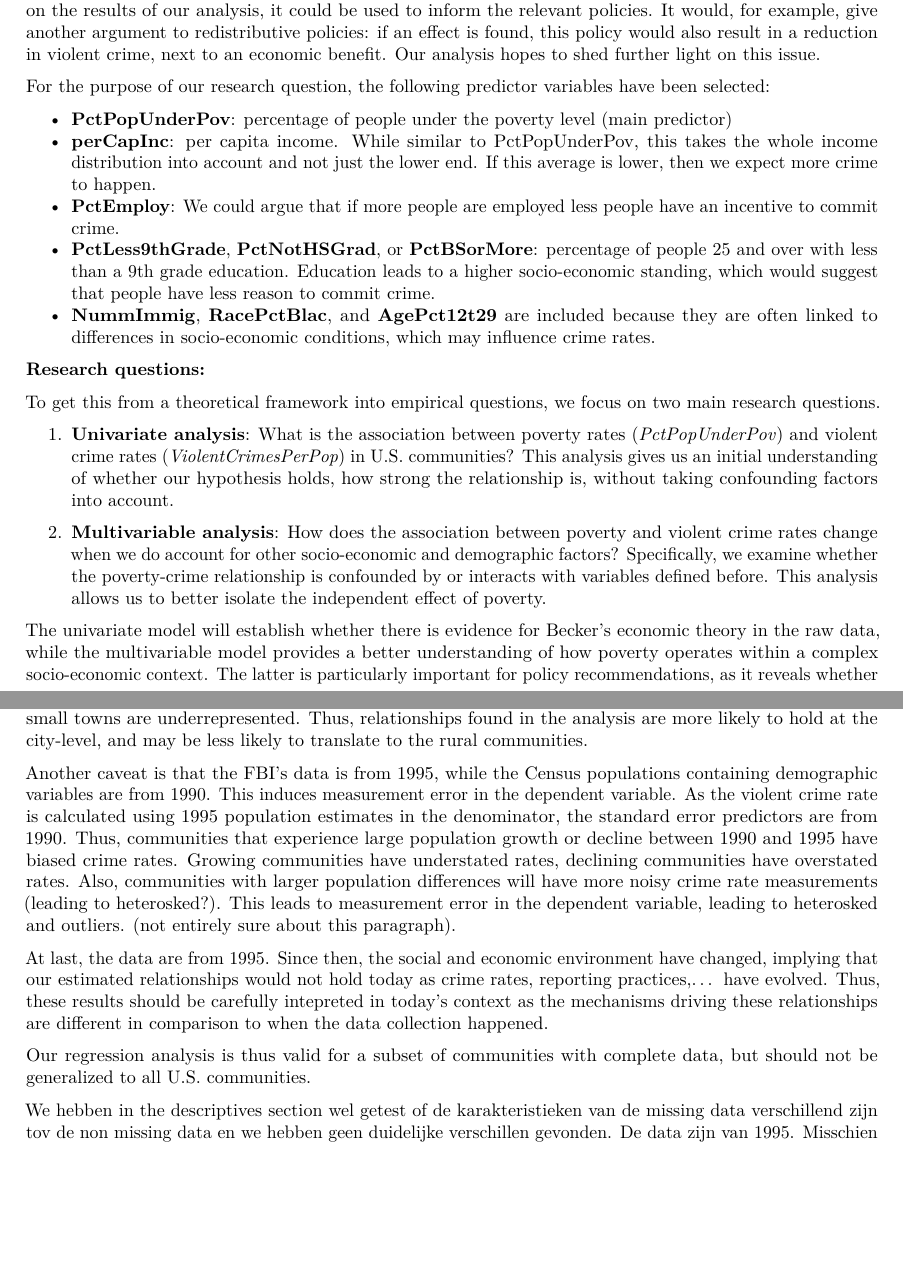
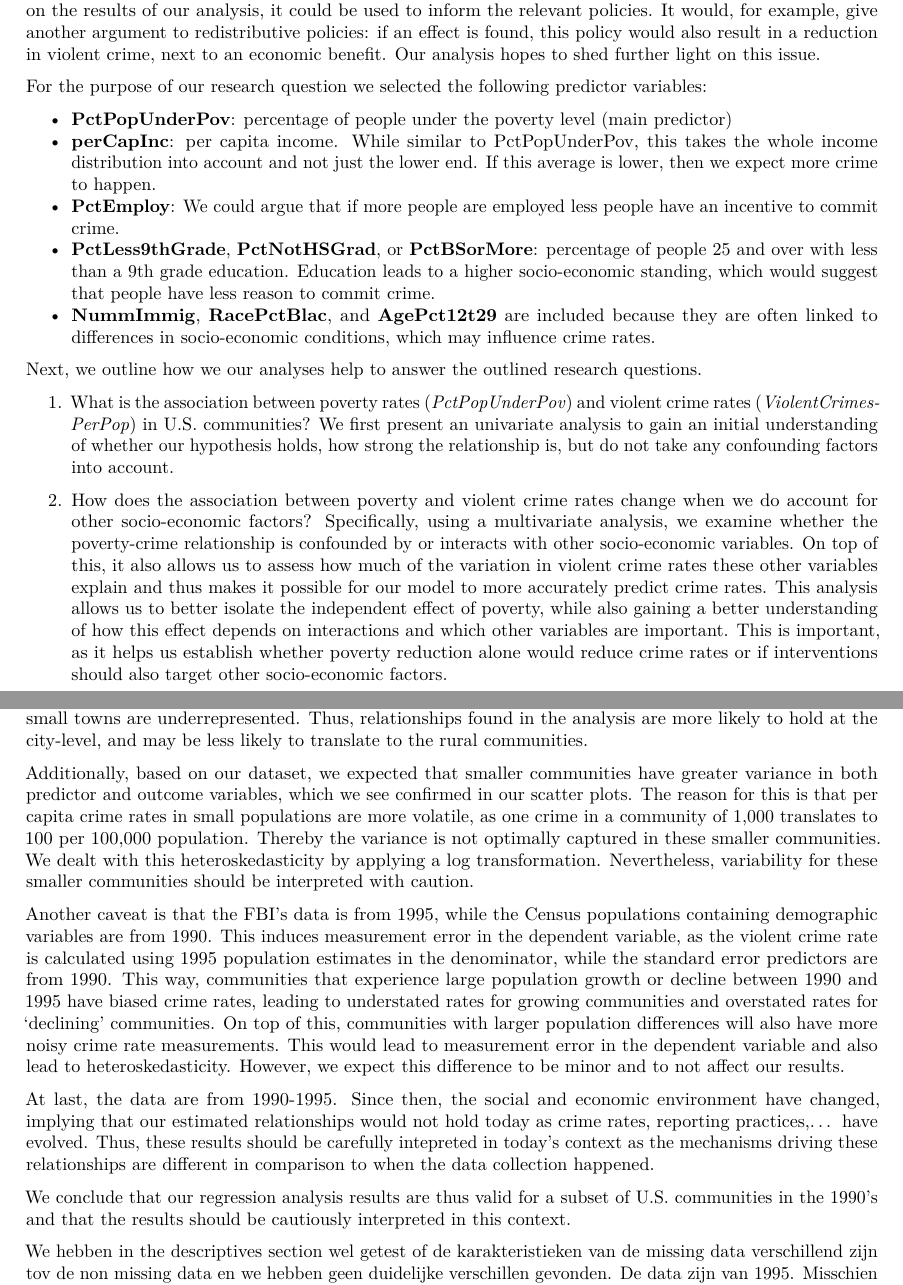
Before and after one commit to Bart01Smets/CDA-project, an R Markdown document (CDA_working_file.rmd): two parts of pages 1 and 42 of 62 before the commit and two parts of pages 1 and 42 of 63 after it, joined at a grey line, cut so that both start at the same text, the shorter picture padded with empty space. Rendered offline with R 4.5, knitr and Pandoc, then LaTeX, with nearby package versions; some code elsewhere in the file could not run offline.

Commit message:
Protocol and statistical discussion adaptation

```diff
--- a/CDA_working_file.rmd
+++ b/CDA_working_file.rmd
@@ -25,7 +25,7 @@ For this research, we want to investigate how  socio-economic disadvantage relat
 In his seminal work, Becker (1968) stated that the decision to commit crime is a rational choice where people weigh the benefits and costs against each other. It could then be argued that the incentive to commit crime is higher for people who have a lower income, as they ‘need’ the benefits more. Following this, we would then also expect that in communities with a higher poverty rate, there will also be higher crime rates.
 Depending on the results of our analysis, it could be used to inform the relevant policies. It would, for example, give another argument to redistributive policies: if an effect is found, this policy would also result in a reduction in violent crime, next to an economic benefit. Our analysis hopes to shed further light on this issue.
 
-For the purpose of our research question, the following predictor variables have been selected:
+For the purpose of our research question we selected the following predictor variables:
 
 - **PctPopUnderPov**: percentage of people under the poverty level (main predictor)
 - **perCapInc**: per capita income. While similar to PctPopUnderPov, this takes the whole income distribution into account and not just the lower end. If this average is lower, then we expect more crime to happen.
@@ -33,17 +33,11 @@ For the purpose of our research question, the following predictor variables have
 - **PctLess9thGrade**, **PctNotHSGrad**, or **PctBSorMore**: percentage of people 25 and over with less than a 9th grade education. Education leads to a higher socio-economic standing, which would suggest that people have less reason to commit crime.
 - **NummImmig**, **RacePctBlac**, and **AgePct12t29** are included because they are often linked to differences in socio-economic conditions, which may influence crime rates.
 
-**Research questions:**
-
-To get this from a theoretical framework into empirical questions, we focus on two main research questions.
-
-1. **Univariate analysis**: What is the association between poverty rates (*PctPopUnderPov*) and violent crime rates (*ViolentCrimesPerPop*) in U.S. communities? This analysis gives us an initial understanding of whether our hypothesis holds, how strong the relationship is, without taking confounding factors into account.
-
-2. **Multivariable analysis**: How does the association between poverty and violent crime rates change when we do account for other socio-economic and demographic factors? Specifically, we examine whether the poverty-crime relationship is confounded by or interacts with variables defined before. This analysis allows us to better isolate the independent effect of poverty.
-
-The univariate model will establish whether there is evidence for Becker's economic theory in the raw data, while the multivariable model provides a better understanding of how poverty operates within a complex socio-economic context. The latter is particularly important for policy recommendations, as it reveals whether poverty reduction alone would reduce crime rates, or whether interventions must also address educational disparities, employment opportunities, or other contextual factors.
-
-
+Next, we outline how we our analyses help to answer the outlined research questions.
+
+1. What is the association between poverty rates (*PctPopUnderPov*) and violent crime rates (*ViolentCrimesPerPop*) in U.S. communities? We first present an univariate analysis to gain an initial understanding of whether our hypothesis holds, how strong the relationship is, but do not take any confounding factors into account.
+
+2. How does the association between poverty and violent crime rates change when we do account for other socio-economic factors? Specifically, using a multivariate analysis, we examine whether the poverty-crime relationship is confounded by or interacts with other socio-economic variables. On top of this, it also allows us to assess how much of the variation in violent crime rates these other variables explain and thus makes it possible for our model to more accurately predict crime rates. This analysis allows us to better isolate the independent effect of poverty, while also gaining a better understanding of how this effect depends on interactions and which other variables are important. This is important, as it helps us establish whether poverty reduction alone would reduce crime rates or if interventions should also target other socio-economic factors.
 
 ## Design of the study
 The dataset combines 1990 U.S. Census socio-economic data, 1990 law enforcement data from the Law Enforcement Management and Admin Stats (LEMAS) survey, and 1995 FBI crime data, thereby creating two cohorts. For the FBI crime data, it is mentioned that states with a lower amount of visitors have a lower per capita crime rate and vice verse. The LEMAS survey covers all communities with police departments of at least 100 officers and a random sample of smaller departments. If communities were absent from either the crime or census datasets (e.g., those with very small departments), then they were removed. All demographic data is from 1990, but per-capita crime rates use 1995 population counts. Finally, rape counts, a component of violent crime, are missing in some states due to inconsistent reporting,  which resulted in missing total violent crime values for those states. We will investigate whether this missingness is random and if necessary use imputations.
@@ -1567,11 +1561,13 @@ The used dataset is not random or representative of all US communities. The main
 
 Second, the LEMAS survey includes all police departments with at least 100 officers and only a random sample of smaller ones. Because of this, large (and thus more urban) communities are overrepresented, while small towns are underrepresented. Thus, relationships found in the analysis are more likely to hold at the city-level, and may be less likely to translate to the rural communities.
 
-Another caveat is that the FBI’s data is from 1995, while the Census populations containing demographic variables are from 1990. This induces measurement error in the dependent variable. As the violent crime rate is calculated using 1995 population estimates in the denominator, the standard error predictors are from 1990. Thus, communities that experience large population growth or decline between 1990 and 1995 have biased crime rates. Growing communities have understated rates, declining communities have overstated rates.  Also, communities with larger population differences will have more noisy crime rate measurements (leading to heterosked?). This leads to measurement error in the dependent variable, leading to heterosked and outliers. (not entirely sure about this paragraph).
-
-At last, the data are from 1995. Since then, the social and economic environment have changed, implying that our estimated relationships would not hold today as crime rates, reporting practices,... have evolved. Thus, these results should be carefully intepreted in today's context as the mechanisms driving these relationships are different in comparison to when the data collection happened.
-
-Our regression analysis is thus valid  for a subset of communities with complete data, but should not be generalized to all U.S. communities.
+Additionally, based on our dataset, we expected that smaller communities have greater variance in both predictor and outcome variables, which we see confirmed in our scatter plots. The reason for this is that per capita crime rates in small populations are more volatile, as one crime in a community of 1,000 translates to 100 per 100,000 population. Thereby the variance is not optimally captured in these smaller communities. We dealt with this heteroskedasticity by applying a log transformation. Nevertheless, variability for these smaller communities should be interpreted with caution.
+
+Another caveat is that the FBI’s data is from 1995, while the Census populations containing demographic variables are from 1990. This induces measurement error in the dependent variable, as the violent crime rate is calculated using 1995 population estimates in the denominator, while the standard error predictors are from 1990. This way, communities that experience large population growth or decline between 1990 and 1995 have biased crime rates, leading to understated rates for growing communities and overstated rates for 'declining' communities. On top of this, communities with larger population differences will also have more noisy crime rate measurements. This would lead to measurement error in the dependent variable and also lead to heteroskedasticity. However, we expect this difference to be minor and to not affect our results.
+
+At last, the data are from 1990-1995. Since then, the social and economic environment have changed, implying that our estimated relationships would not hold today as crime rates, reporting practices,... have evolved. Thus, these results should be carefully intepreted in today's context as the mechanisms driving these relationships are different in comparison to when the data collection happened.
+
+We conclude that our regression analysis results are thus valid for a subset of U.S. communities in the 1990's and that the results should be cautiously interpreted in this context.
 
 We hebben in the descriptives section wel getest of de karakteristieken van de missing data verschillend zijn tov de non missing data en we hebben geen duidelijke verschillen gevonden.
 De data zijn van 1995. Misschien zijn er ondertussen al zaken maatschappelijk veranderd, waardoor de effecten vandaag de dag anders zijn. 30 jaar is een volledige generatie...
```
